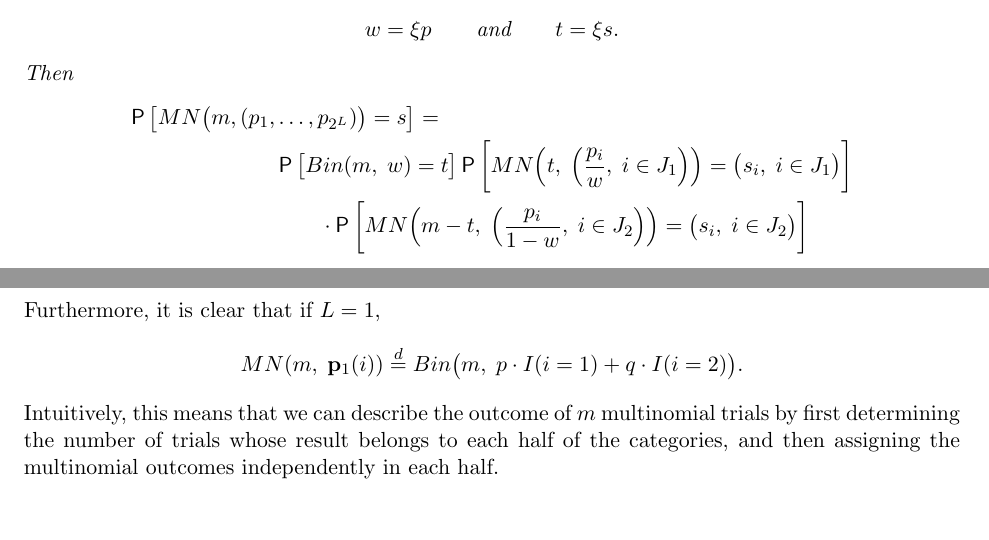
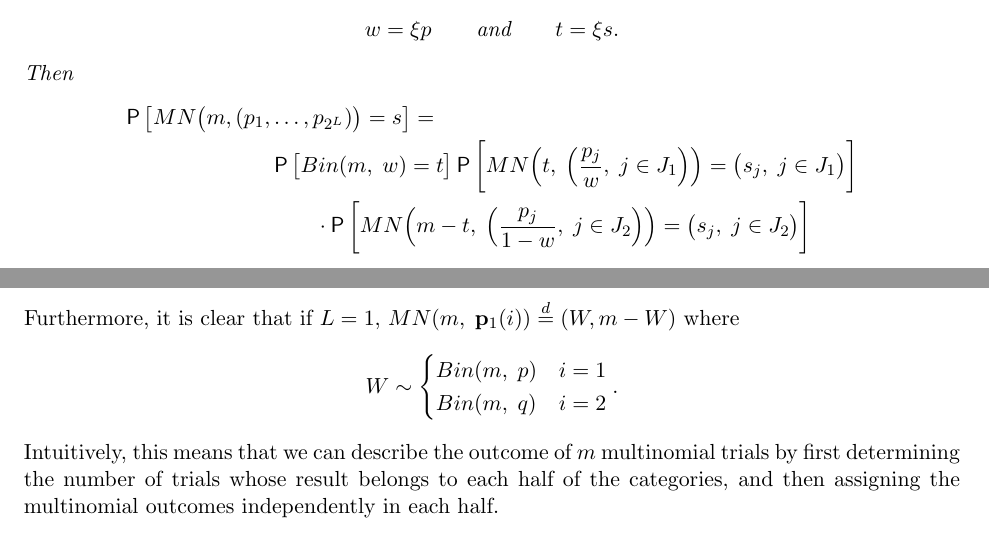
Before and after one commit to mozilla/k-randomization, a LaTeX document (notes/krand_notes.tex): two parts of pages 7 and 8 of 29, joined at a grey line, cut so that both start at the same text. Compiled offline with pdfLaTeX.

Commit message:
Minor updates

```diff
--- a/notes/krand_notes.tex
+++ b/notes/krand_notes.tex
@@ -394,11 +394,11 @@ Then
 \begin{align*}
 \P\big[MN\big(m, (p_1,&\dots,p_{2^L})\big) = s\big] = \\
 &\P\big[Bin(m,\; w) = t \big]
-\P\bigg[MN\Big(t,\; \Big(\frac{p_i}{w},\; i \in J_1\Big) \Big) =
-\big(s_i,\; i \in J_1\big) \bigg]\\
-&\qquad\cdot \P\bigg[MN\Big(m - t,\; \Big(\frac{p_i}{1 - w},\;
-i \in J_2\Big) \Big) =
-\big(s_i,\; i \in J_2\big) \bigg]\\
+\P\bigg[MN\Big(t,\; \Big(\frac{p_j}{w},\; j \in J_1\Big) \Big) =
+\big(s_j,\; j \in J_1\big) \bigg]\\
+&\qquad\cdot \P\bigg[MN\Big(m - t,\; \Big(\frac{p_j}{1 - w},\;
+j \in J_2\Big) \Big) =
+\big(s_j,\; j \in J_2\big) \bigg]\\
 \end{align*}
 \end{lem}
 \begin{pf}
@@ -439,8 +439,10 @@ Lemma \ref{lem:mndecomp} implies that
 %If $i\in J_2$, the probability parameter for $T$ changes to $q$, and the
 %probabilities for the $S_i$ change to $\pv_{L-1}(i - 2^{L-1})$.
 Furthermore, it is clear that if $L=1$,
-\[ MN(m,\; \pv_1(i)) \eqdist Bin\big(m,\; p \cdot I(i = 1) +
-q \cdot I(i = 2)\big).
+$MN(m,\; \pv_1(i)) \eqdist (W, m - W)$ where
+\[ W \sim \begin{cases} Bin(m,\; p) & i = 1 \\ Bin(m,\; q) & i = 2 \end{cases}.
+%Bin\big(m,\; p \cdot I(i = 1) +
+%q \cdot I(i = 2)\big).
 \]
 Intuitively, this means that we can describe the outcome of $m$ multinomial
 trials by first determining the number of trials whose result belongs to each
@@ -477,7 +479,7 @@ For $s \in \Ssp_{m_i + m_{\kappa(i)}}$,
 \begin{align*}
 \P&[M_1 + M_2 = s] = \sum_{s' \in \Ssp_{m_i}(s)} \P[M_1 = s']\P[M_2 = s - s'] \\
 &= \sum_{t = 0}^{\xi s} \sum_{u \in \Ssp_t(s_{J_1})}
-\sum_{v \in \Ssp_{m - t}(s_{J_2})}
+\sum_{v \in \Ssp_{m_i - t}(s_{J_2})}
 \P\big[(T_1, S_{11}, S_{12}) = \big(t, u, v\big)\big] \\
 &\hspace{14em} \cdot
 \P\big[(T_2, S_{21}, S_{22}) = \big(\xi s - t,\; s_{J_1} - u,\;
@@ -485,7 +487,7 @@ s_{J_2} - v\big)\big] \\
 &= \sum_{t = 0}^{\xi s} \P[T_1 = t] \P[T_2 = \xi s - t]
 \bigg\{ \sum_{u \in \Ssp_t(s_{J_1})} \P[S_{11} = u \given T_1 = t]
 \P[S_{21} = s_{J_1} - u \given T_2 = \xi s - t] \bigg\} \\
-&\hspace{4em}\cdot \bigg\{ \sum_{v \in \Ssp_{m - t}(s_{J_2})}
+&\hspace{4em}\cdot \bigg\{ \sum_{v \in \Ssp_{m_i - t}(s_{J_2})}
 \P[S_{12} = v \given T_1 = t]
 \P[S_{22} = s_{J_2} - v \given T_2 = \xi s - t] \bigg\} \\
 &= \sum_{t = 0}^{\xi s} \P\big[Bin(m_i,\; p) = t\big]
@@ -494,7 +496,7 @@ s_{J_2} - v\big)\big] \\
 \bigg\{ \sum_{u \in \Ssp_t(s_{J_1})}
 \P\big[MN(t,\; \pv_{L-1}(i)) = u \big]
 \P\big[MN(\xi s - t,\; \pv_{L-1}(i)) = s_{J_1} - u \big] \bigg\} \\
-&\hspace{4em}\cdot \bigg\{ \sum_{v \in \Ssp_{m - t}(s_{J_2})}
+&\hspace{4em}\cdot \bigg\{ \sum_{v \in \Ssp_{m_i - t}(s_{J_2})}
 \P\big[MN(m_i - t,\; \pv_{L-1}(i)) = v \big] \\
 &\hspace{12em}\cdot
 \P\big[MN(m_{\kappa(i)} - (\xi s - t),\;
```
Also changed, not shown: notes/krand_notes.pdf.
